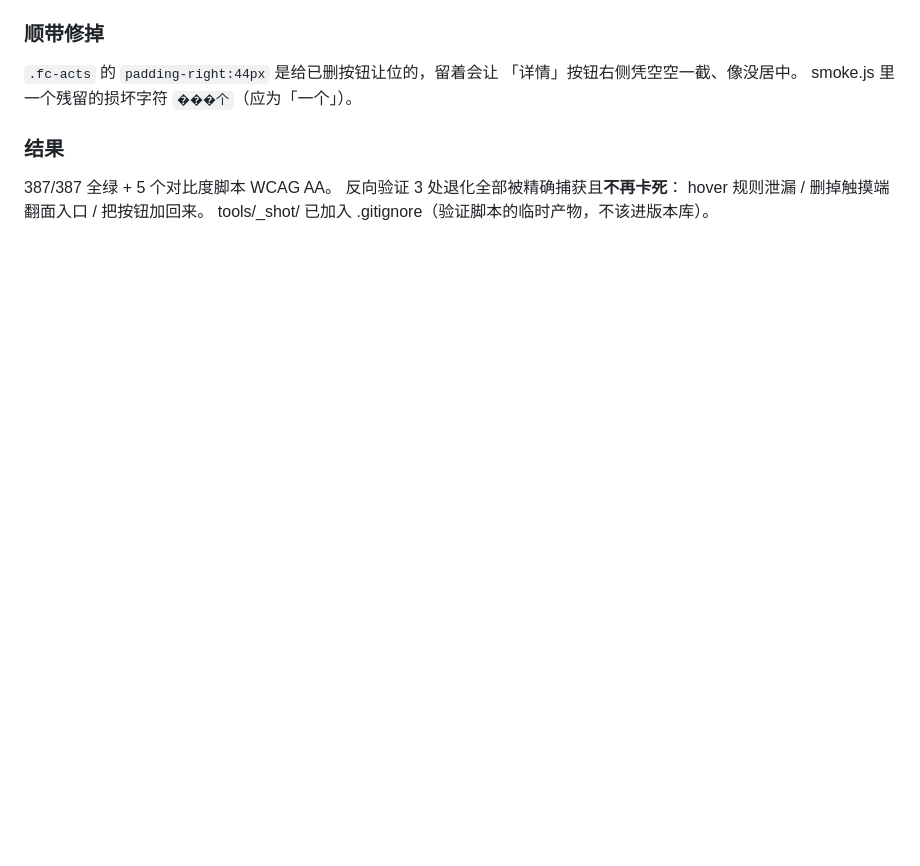
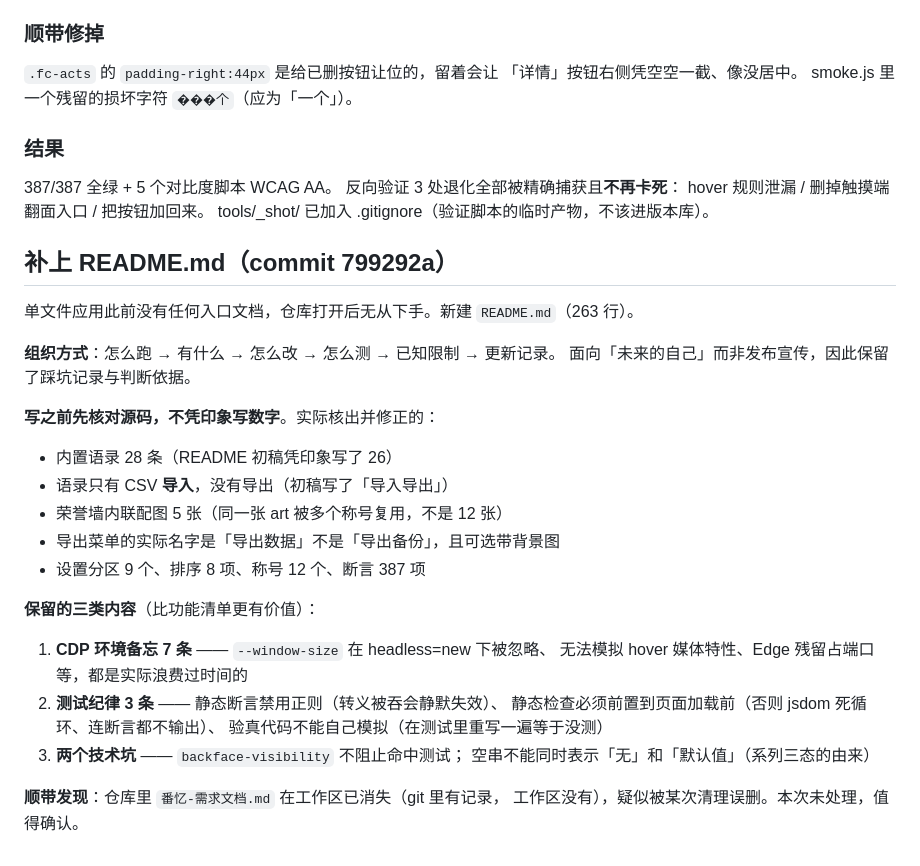
Before and after one commit to ll9-m/Anime_Rewind, a Markdown page: .workbuddy/memory/2026-10-04.md, the part around the change. GitHub-like rendering; blank space fills up the shorter version.

Commit message:
docs: 记录 README 的编写依据与源码核对结果

```diff
--- a/.workbuddy/memory/2026-10-04.md
+++ b/.workbuddy/memory/2026-10-04.md
@@ -451,3 +451,29 @@ smoke.js 里一个残留的损坏字符 `���个`（应为「一个」）
 反向验证 3 处退化全部被精确捕获且**不再卡死**：
 hover 规则泄漏 / 删掉触摸端翻面入口 / 把按钮加回来。
 tools/_shot/ 已加入 .gitignore（验证脚本的临时产物，不该进版本库）。
+
+## 补上 README.md（commit 799292a）
+
+单文件应用此前没有任何入口文档，仓库打开后无从下手。新建 `README.md`（263 行）。
+
+**组织方式**：怎么跑 → 有什么 → 怎么改 → 怎么测 → 已知限制 → 更新记录。
+面向「未来的自己」而非发布宣传，因此保留了踩坑记录与判断依据。
+
+**写之前先核对源码，不凭印象写数字**。实际核出并修正的：
+- 内置语录 28 条（README 初稿凭印象写了 26）
+- 语录只有 CSV **导入**，没有导出（初稿写了「导入导出」）
+- 荣誉墙内联配图 5 张（同一张 art 被多个称号复用，不是 12 张）
+- 导出菜单的实际名字是「导出数据」不是「导出备份」，且可选带背景图
+- 设置分区 9 个、排序 8 项、称号 12 个、断言 387 项
+
+**保留的三类内容**（比功能清单更有价值）：
+1. **CDP 环境备忘 7 条** —— `--window-size` 在 headless=new 下被忽略、
+   无法模拟 hover 媒体特性、Edge 残留占端口等，都是实际浪费过时间的
+2. **测试纪律 3 条** —— 静态断言禁用正则（转义被吞会静默失效）、
+   静态检查必须前置到页面加载前（否则 jsdom 死循环、连断言都不输出）、
+   验真代码不能自己模拟（在测试里重写一遍等于没测）
+3. **两个技术坑** —— `backface-visibility` 不阻止命中测试；
+   空串不能同时表示「无」和「默认值」（系列三态的由来）
+
+**顺带发现**：仓库里 `番忆-需求文档.md` 在工作区已消失（git 里有记录，
+工作区没有），疑似被某次清理误删。本次未处理，值得确认。
```
Also changed, not shown: 番忆-需求文档.md (deleted, +0 -455 lines).
